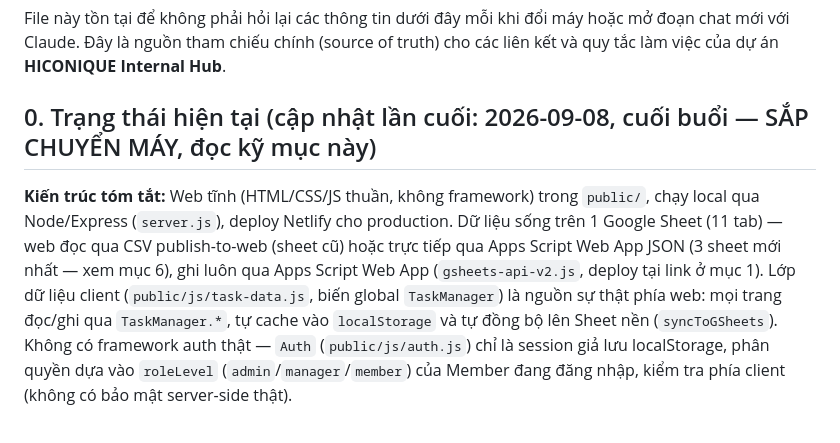
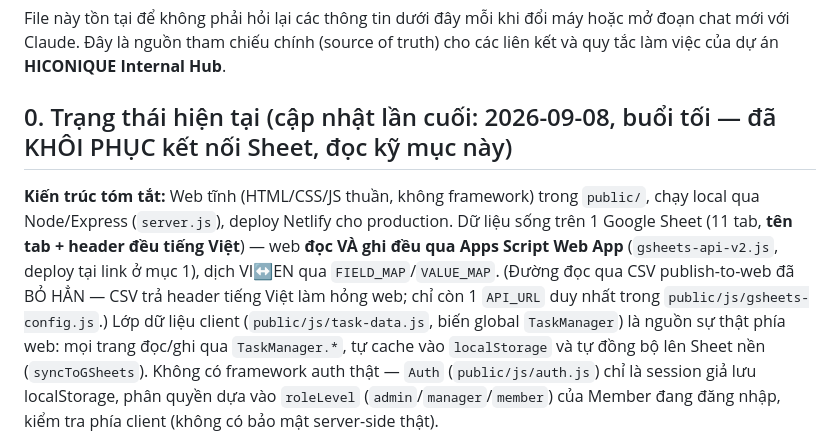
Before and after one commit to pqhieu3820-dotcom/Hiconique-web-noibo, a Markdown page: GHI_CHU_DU_AN.md, the part around one of its changes. GitHub-like rendering.

```diff
--- a/GHI_CHU_DU_AN.md
+++ b/GHI_CHU_DU_AN.md
@@ -4,13 +4,14 @@ File này tồn tại để không phải hỏi lại các thông tin dưới đ
 chat mới với Claude. Đây là nguồn tham chiếu chính (source of truth) cho các liên kết và quy
 tắc làm việc của dự án **HICONIQUE Internal Hub**.
 
-## 0. Trạng thái hiện tại (cập nhật lần cuối: 2026-09-08, cuối buổi — SẮP CHUYỂN MÁY, đọc kỹ mục này)
+## 0. Trạng thái hiện tại (cập nhật lần cuối: 2026-09-08, buổi tối — đã KHÔI PHỤC kết nối Sheet, đọc kỹ mục này)
 
 **Kiến trúc tóm tắt:** Web tĩnh (HTML/CSS/JS thuần, không framework) trong `public/`, chạy local
 qua Node/Express (`server.js`), deploy Netlify cho production. Dữ liệu sống trên 1 Google Sheet
-(11 tab) — web đọc qua CSV publish-to-web (sheet cũ) hoặc trực tiếp qua Apps Script Web App JSON
-(3 sheet mới nhất — xem mục 6), ghi luôn qua Apps Script Web App (`gsheets-api-v2.js`, deploy tại
-link ở mục 1). Lớp dữ liệu client (`public/js/task-data.js`, biến global `TaskManager`) là nguồn
+(11 tab, **tên tab + header đều tiếng Việt**) — web **đọc VÀ ghi đều qua Apps Script Web App**
+(`gsheets-api-v2.js`, deploy tại link ở mục 1), dịch VI↔EN qua `FIELD_MAP`/`VALUE_MAP`. (Đường
+đọc qua CSV publish-to-web đã BỎ HẲN — CSV trả header tiếng Việt làm hỏng web; chỉ còn 1 `API_URL`
+duy nhất trong `public/js/gsheets-config.js`.) Lớp dữ liệu client (`public/js/task-data.js`, biến global `TaskManager`) là nguồn
 sự thật phía web: mọi trang đọc/ghi qua `TaskManager.*`, tự cache vào `localStorage` và tự đồng
 bộ lên Sheet nền (`syncToGSheets`). Không có framework auth thật — `Auth` (`public/js/auth.js`)
 chỉ là session giả lưu localStorage, phân quyền dựa vào `roleLevel` (`admin`/`manager`/`member`)
```
Also changed, not shown: other parts of GHI_CHU_DU_AN.md (+42 -28 lines), SETUP_HUONG_DAN.md (+47 -37 lines).
